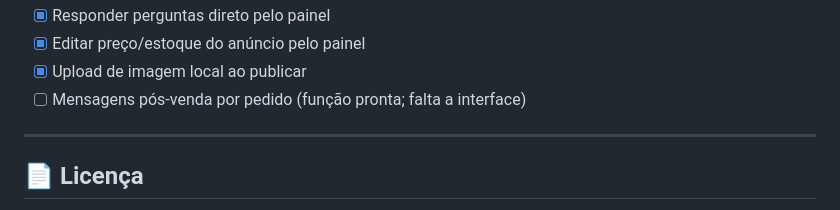
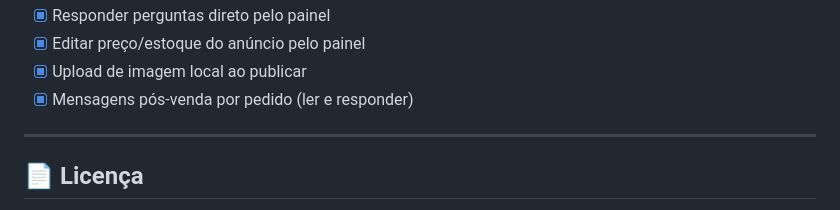
Before and after one commit to tbongiovani-outlook/MeuMercado, a Markdown page: README.md, the part around the change. Rendered like a GitHub page.

Commit message:
docs: roadmap 100% - mensagens pos-venda concluidas

```diff
--- a/README.md
+++ b/README.md
@@ -317,7 +317,7 @@ curl -X POST \
 - [x] Responder perguntas direto pelo painel
 - [x] Editar preço/estoque do anúncio pelo painel
 - [x] Upload de imagem local ao publicar
-- [ ] Mensagens pós-venda por pedido (função pronta; falta a interface)
+- [x] Mensagens pós-venda por pedido (ler e responder)
 
 ---
 
```
